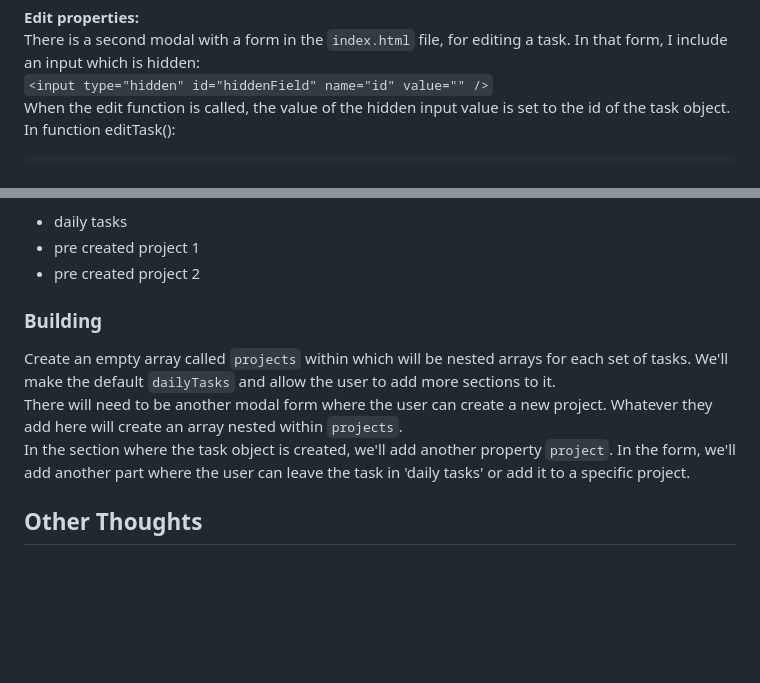
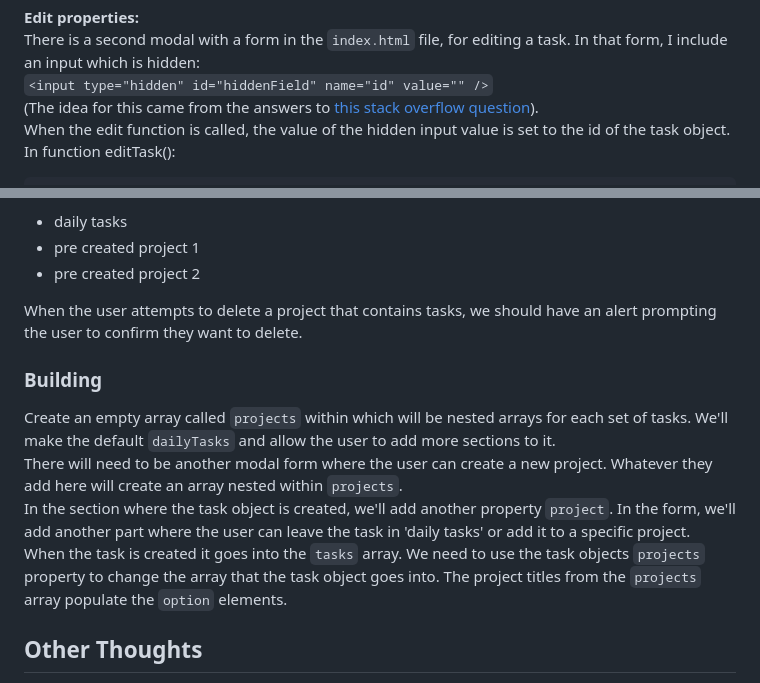
Before and after one commit to mchlol/todo, a Markdown page: README.md, 2 parts joined by grey strips. GitHub-like rendering; blank space fills up the shorter version.

Commit message:
add notes

````diff
--- a/README.md
+++ b/README.md
@@ -244,6 +244,7 @@ let check = document.createElement('input');
 **Edit properties:**
 There is a second modal with a form in the `index.html` file, for editing a task. In that form, I include an input which is hidden:
 `<input type="hidden" id="hiddenField" name="id" value="" />`
+(The idea for this came from the answers to [this stack overflow question](https://stackoverflow.com/questions/4855430/how-can-i-send-a-variable-to-a-form-using-this-javascript-function)).
 When the edit function is called, the value of the hidden input value is set to the id of the task object.
 In function editTask():
 ```
@@ -405,12 +407,15 @@ So here is what I'd like to end up with:
 - pre created project 1
 - pre created project 2
 
+When the user attempts to delete a project that contains tasks, we should have an alert prompting the user to confirm they want to delete.
+
 
 ### Building
 
 Create an empty array called `projects` within which will be nested arrays for each set of tasks. We'll make the default `dailyTasks` and allow the user to add more sections to it.
 There will need to be another modal form where the user can create a new project. Whatever they add here will create an array nested within `projects`.
 In the section where the task object is created, we'll add another property `project`. In the form, we'll add another part where the user can leave the task in 'daily tasks' or add it to a specific project.
+When the task is created it goes into the `tasks` array. We need to use the task objects `projects` property to change the array that the task object goes into. The project titles from the `projects` array populate the `option` elements.
 
 
 ## Other Thoughts
````
Also changed, not shown: other parts of README.md (+1 -0 lines).
